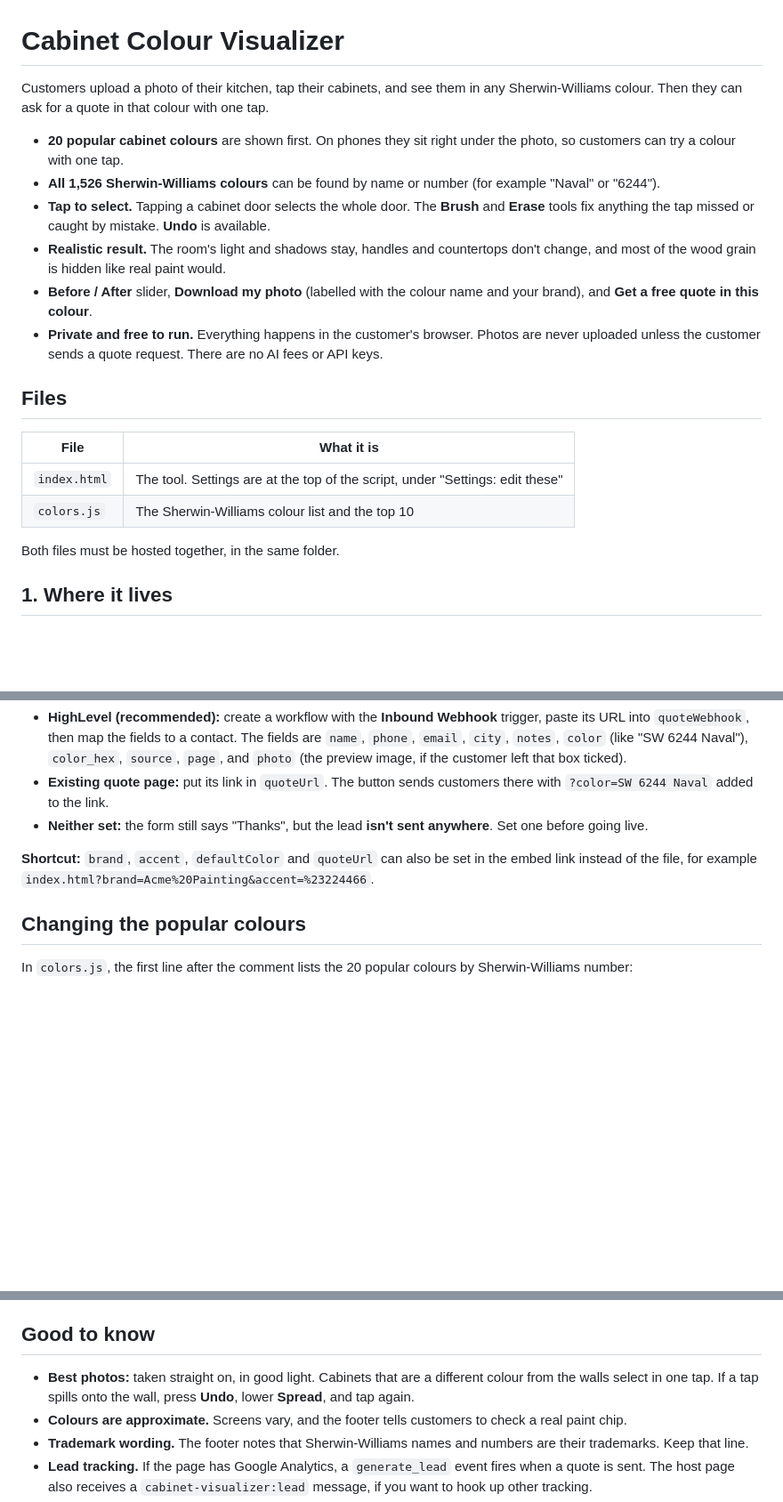
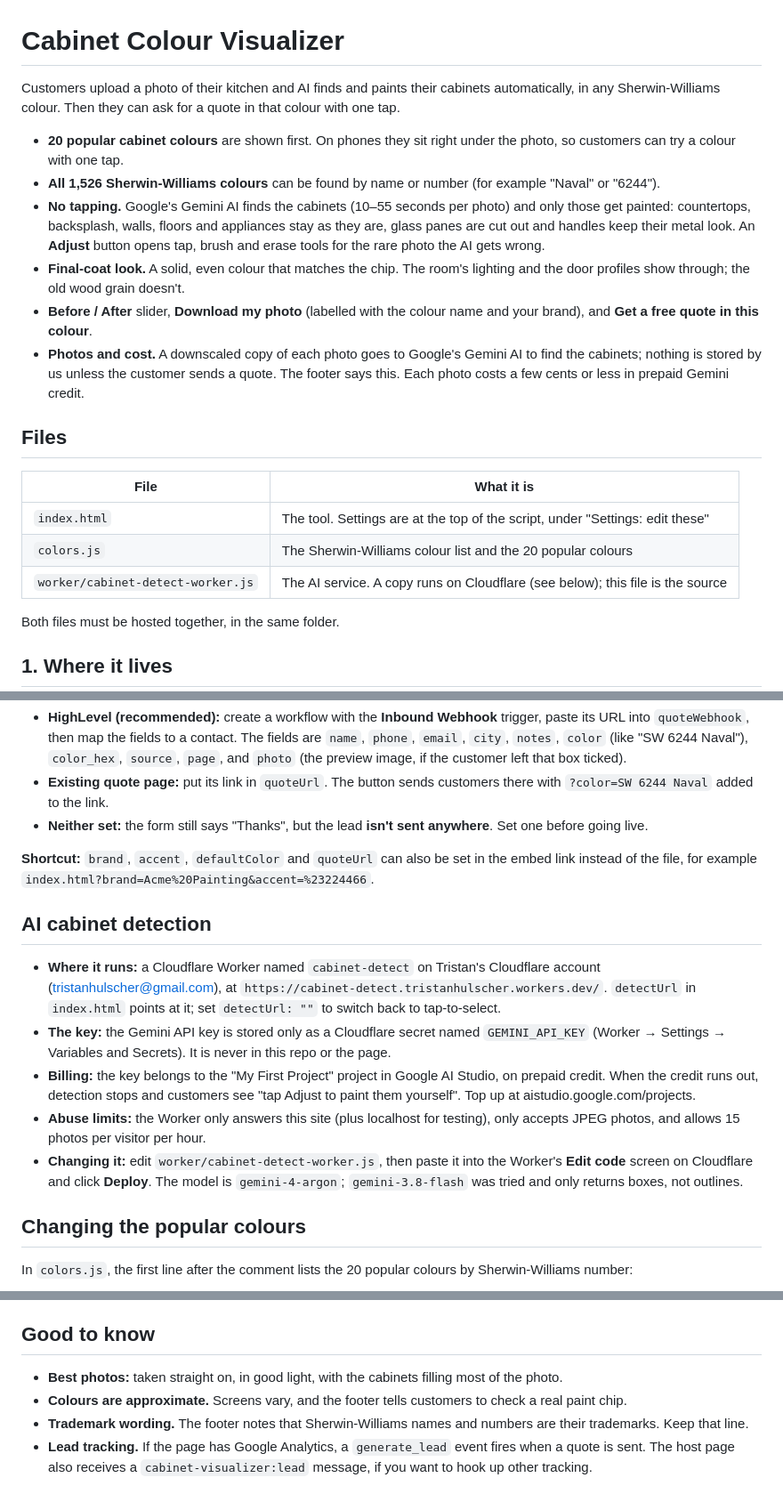
Before and after one commit to tristanhulscher/cabinet-visualizer, a Markdown page: README.md, 3 parts joined by grey strips. Shown at 89% size. Drawn GitHub-style; blank space fills up the shorter version.

Commit message:
README: AI detection, Worker, key and billing
Co-Authored-By: Claude Opus 5.5 <noreply@anthropic.com>

```diff
--- a/README.md
+++ b/README.md
@@ -1,20 +1,21 @@
 # Cabinet Colour Visualizer
 
-Customers upload a photo of their kitchen, tap their cabinets, and see them in any Sherwin-Williams colour. Then they can ask for a quote in that colour with one tap.
+Customers upload a photo of their kitchen and AI finds and paints their cabinets automatically, in any Sherwin-Williams colour. Then they can ask for a quote in that colour with one tap.
 
 - **20 popular cabinet colours** are shown first. On phones they sit right under the photo, so customers can try a colour with one tap.
 - **All 1,526 Sherwin-Williams colours** can be found by name or number (for example "Naval" or "6244").
-- **Tap to select.** Tapping a cabinet door selects the whole door. The **Brush** and **Erase** tools fix anything the tap missed or caught by mistake. **Undo** is available.
-- **Realistic result.** The room's light and shadows stay, handles and countertops don't change, and most of the wood grain is hidden like real paint would.
+- **No tapping.** Google's Gemini AI finds the cabinets (10–55 seconds per photo) and only those get painted: countertops, backsplash, walls, floors and appliances stay as they are, glass panes are cut out and handles keep their metal look. An **Adjust** button opens tap, brush and erase tools for the rare photo the AI gets wrong.
+- **Final-coat look.** A solid, even colour that matches the chip. The room's lighting and the door profiles show through; the old wood grain doesn't.
 - **Before / After** slider, **Download my photo** (labelled with the colour name and your brand), and **Get a free quote in this colour**.
-- **Private and free to run.** Everything happens in the customer's browser. Photos are never uploaded unless the customer sends a quote request. There are no AI fees or API keys.
+- **Photos and cost.** A downscaled copy of each photo goes to Google's Gemini AI to find the cabinets; nothing is stored by us unless the customer sends a quote. The footer says this. Each photo costs a few cents or less in prepaid Gemini credit.
 
 ## Files
 
 | File | What it is |
 |---|---|
 | `index.html` | The tool. Settings are at the top of the script, under "Settings: edit these" |
-| `colors.js` | The Sherwin-Williams colour list and the top 10 |
+| `colors.js` | The Sherwin-Williams colour list and the 20 popular colours |
+| `worker/cabinet-detect-worker.js` | The AI service. A copy runs on Cloudflare (see below); this file is the source |
 
 Both files must be hosted together, in the same folder.
 
@@ -57,6 +58,14 @@ quoteUrl: "",                   // OR your existing quote page
 
 **Shortcut:** `brand`, `accent`, `defaultColor` and `quoteUrl` can also be set in the embed link instead of the file, for example `index.html?brand=Acme%20Painting&accent=%23224466`.
 
+## AI cabinet detection
+
+- **Where it runs:** a Cloudflare Worker named `cabinet-detect` on Tristan's Cloudflare account (tristanhulscher@gmail.com), at `https://cabinet-detect.tristanhulscher.workers.dev/`. `detectUrl` in `index.html` points at it; set `detectUrl: ""` to switch back to tap-to-select.
+- **The key:** the Gemini API key is stored only as a Cloudflare secret named `GEMINI_API_KEY` (Worker → Settings → Variables and Secrets). It is never in this repo or the page.
+- **Billing:** the key belongs to the "My First Project" project in Google AI Studio, on prepaid credit. When the credit runs out, detection stops and customers see "tap Adjust to paint them yourself". Top up at aistudio.google.com/projects.
+- **Abuse limits:** the Worker only answers this site (plus localhost for testing), only accepts JPEG photos, and allows 15 photos per visitor per hour.
+- **Changing it:** edit `worker/cabinet-detect-worker.js`, then paste it into the Worker's **Edit code** screen on Cloudflare and click **Deploy**. The model is `gemini-4-argon`; `gemini-3.8-flash` was tried and only returns boxes, not outlines.
+
 ## Changing the popular colours
 
 In `colors.js`, the first line after the comment lists the 20 popular colours by Sherwin-Williams number:
@@ -75,7 +84,7 @@ That list is a general starting point, not based on sales data. Swap in your bes
 
 ## Good to know
 
-- **Best photos:** taken straight on, in good light. Cabinets that are a different colour from the walls select in one tap. If a tap spills onto the wall, press **Undo**, lower **Spread**, and tap again.
+- **Best photos:** taken straight on, in good light, with the cabinets filling most of the photo.
 - **Colours are approximate.** Screens vary, and the footer tells customers to check a real paint chip.
 - **Trademark wording.** The footer notes that Sherwin-Williams names and numbers are their trademarks. Keep that line.
 - **Lead tracking.** If the page has Google Analytics, a `generate_lead` event fires when a quote is sent. The host page also receives a `cabinet-visualizer:lead` message, if you want to hook up other tracking.
```
